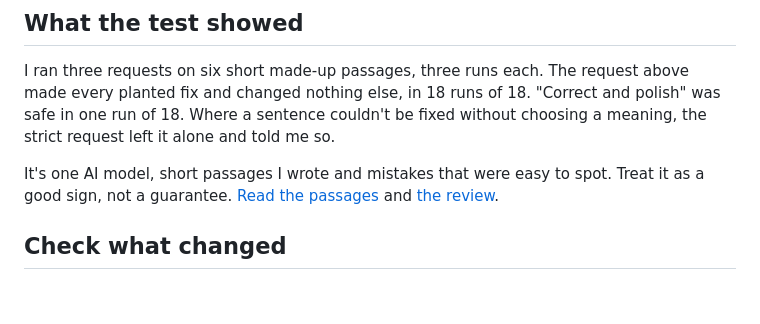
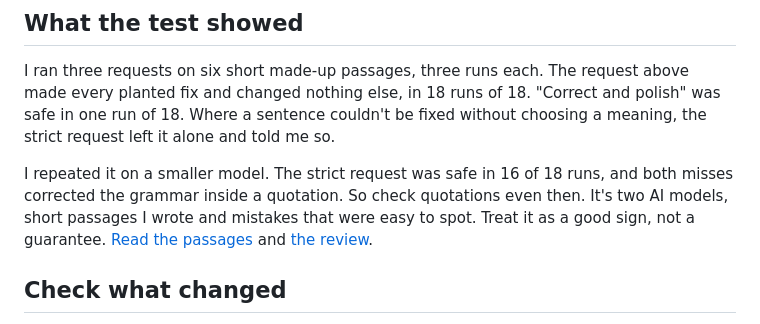
Before and after one commit to shaunmarsden/practical-ai-adoption, a Markdown page: guides/get-ai-to-correct-your-writing-without-rewriting-it.md, the part around the change. Rendered like a GitHub page; blank space fills up the shorter version.

```diff
--- a/guides/get-ai-to-correct-your-writing-without-rewriting-it.md
+++ b/guides/get-ai-to-correct-your-writing-without-rewriting-it.md
@@ -24,7 +24,7 @@ It's better than "polish", and not enough. In my test, "Please fix any mistakes
 
 I ran three requests on six short made-up passages, three runs each. The request above made every planted fix and changed nothing else, in 18 runs of 18. "Correct and polish" was safe in one run of 18. Where a sentence couldn't be fixed without choosing a meaning, the strict request left it alone and told me so.
 
-It's one AI model, short passages I wrote and mistakes that were easy to spot. Treat it as a good sign, not a guarantee. [Read the passages](../examples/edit-without-rewriting-passages.md) and [the review](../evaluations/edit-without-rewriting-test.md).
+I repeated it on a smaller model. The strict request was safe in 16 of 18 runs, and both misses corrected the grammar inside a quotation. So check quotations even then. It's two AI models, short passages I wrote and mistakes that were easy to spot. Treat it as a good sign, not a guarantee. [Read the passages](../examples/edit-without-rewriting-passages.md) and [the review](../evaluations/edit-without-rewriting-test.md).
 
 ## Check what changed
 
```
Also changed, not shown: EVIDENCE-STATUS.md (+1 -1 lines), evaluations/edit-without-rewriting-test.md (+15 -2 lines).
